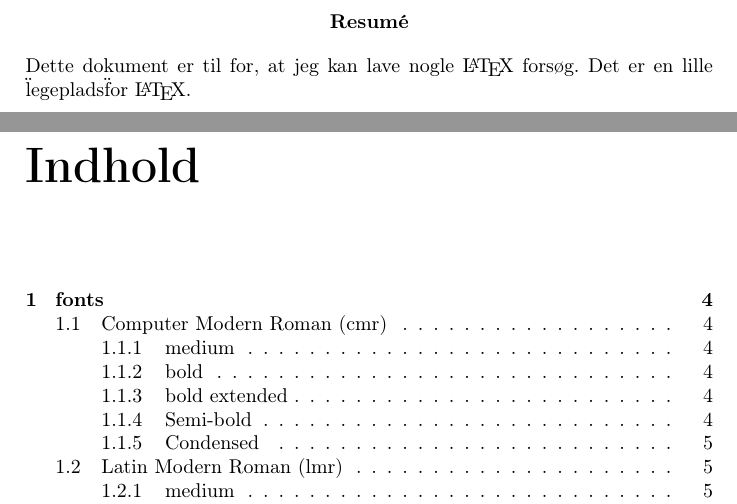
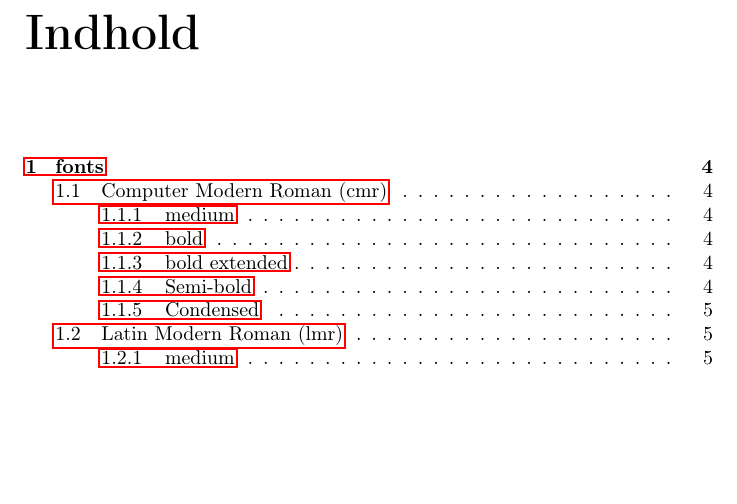
Before and after one commit to mtkaalund/elt-sp, a LaTeX document (Latex-Tests/Latex-Manual.tex): two parts of pages 2 and 3 of 27 before the commit and part of page 2 of 28 after it, the two joined at a grey line, cut at the place of the change, the shorter picture padded with empty space. Compiled offline with pdfLaTeX.

Commit message:
leger lidt med forskellige dokument klasser

```diff
--- a/Latex-Tests/Latex-Manual.tex
+++ b/Latex-Tests/Latex-Manual.tex
@@ -3,6 +3,7 @@
     \usepackage[T1]{fontenc}
     \usepackage{graphicx}
     \usepackage[danish]{babel}
+    \usepackage{hyperref}
 
     %\fontfamily{lmr}\selectfont
 
@@ -16,9 +17,9 @@
         \maketitle
     \end{titlepage}
 
-    \begin{abstract}
-Dette dokument er til for, at jeg kan lave nogle \LaTeX{} forsøg. Det er en lille \"legeplads\" for \LaTeX{}.
-    \end{abstract}
+    %\begin{abstract}
+%Dette dokument er til for, at jeg kan lave nogle \LaTeX{} forsøg. Det er en lille \"legeplads\" for \LaTeX{}.
+ %   \end{abstract}
 
     \tableofcontents
 
```
Also changed, not shown: Latex-Tests/Latex-Manual.tex (4 more changed lines).
